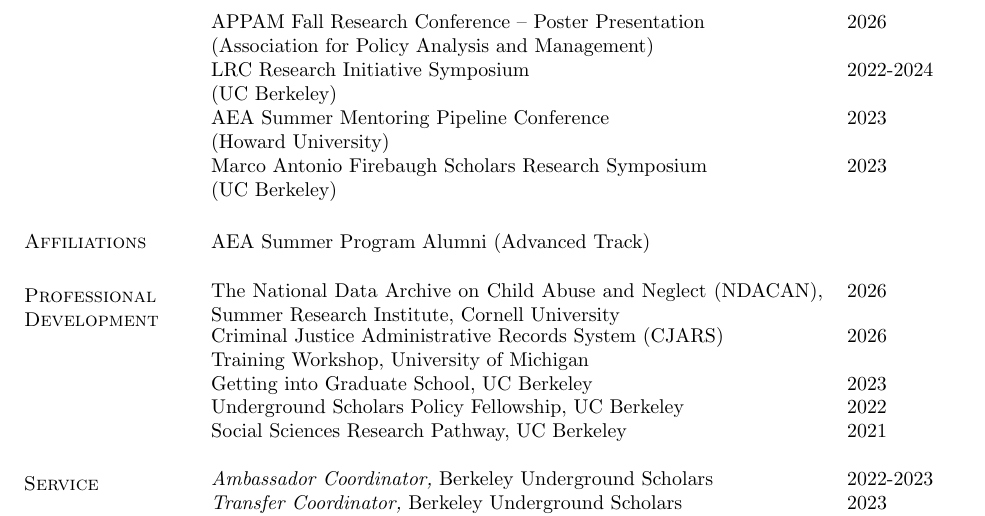
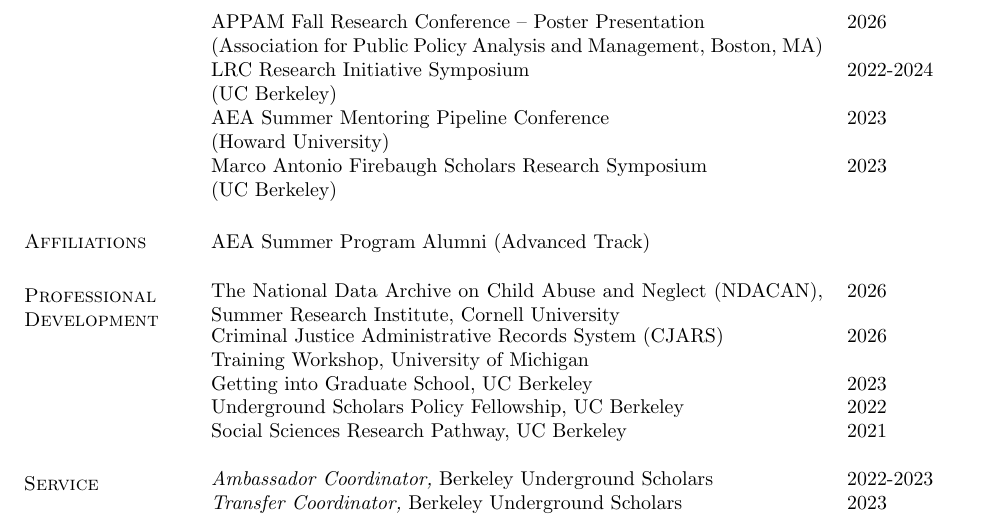
Before and after one commit to MichaelGarciaEcon/CV-2026, a LaTeX CV (cv.tex, which reads pres.tex): part of page 2 of 2, cut so that both start at the same text. Compiled offline with pdfLaTeX.

Commit message:
Update pres.tex

```diff
--- a/pres.tex
+++ b/pres.tex
@@ -2,7 +2,7 @@
 \begin{tabular}{@{}p{4.25in}p{2in}}
 
 APPAM Fall Research Conference -- Poster Presentation & 2026 \\
-(Association for Policy Analysis and Management) \\
+(Association for Public Policy Analysis and Management, Boston, MA) \\
 
 LRC Research Initiative Symposium & 2022-2024 \\
 (UC Berkeley) \\
```
